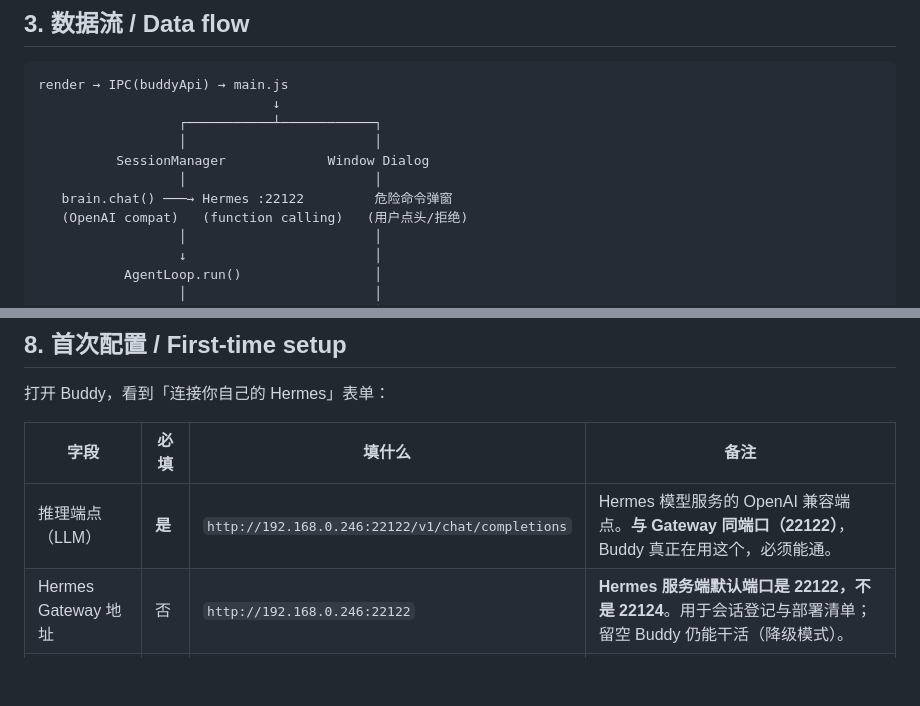
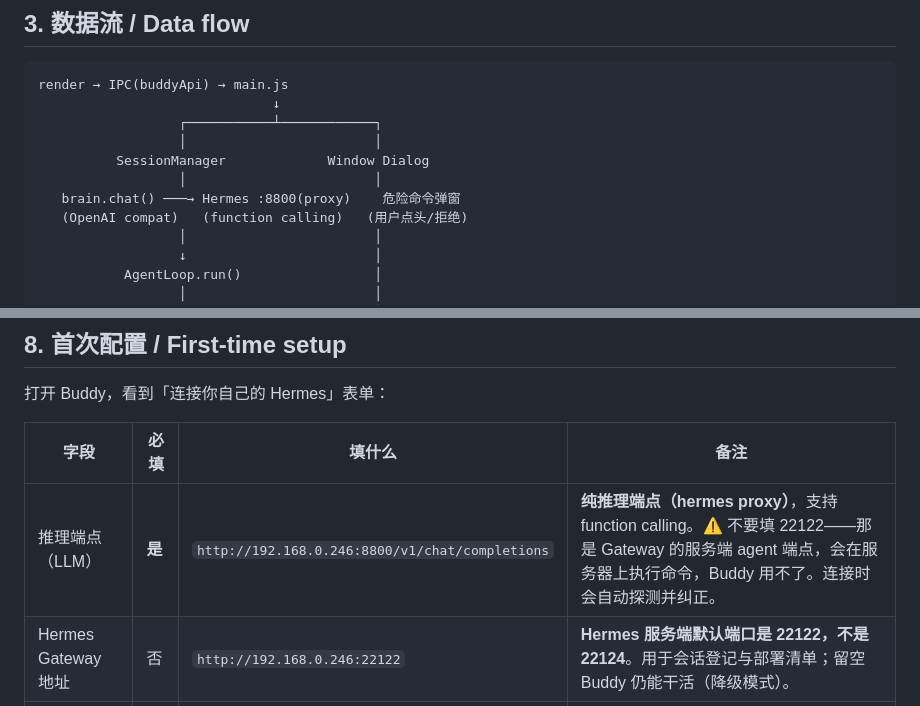
Before and after one commit to chensj923/hermes-agent-suite, a Markdown page: docs/WINDOWS_CLIENT.md, 2 parts joined by grey strips. GitHub-like rendering; blank space fills up the shorter version.

```diff
--- a/docs/WINDOWS_CLIENT.md
+++ b/docs/WINDOWS_CLIENT.md
@@ -55,7 +55,7 @@ render → IPC(buddyApi) → main.js
                   │                        │
           SessionManager             Window Dialog
                   │                        │
-   brain.chat() ───→ Hermes :22122         危险命令弹窗
+   brain.chat() ───→ Hermes :8800(proxy)    危险命令弹窗
    (OpenAI compat)   (function calling)   (用户点头/拒绝)
                   │                        │
                   ↓                        │
@@ -156,7 +156,7 @@ npm run build:buddy:win    # 输出 apps/hermes-buddy-desktop/dist/hermes-suite-
 
 | 字段 | 必填 | 填什么 | 备注 |
 |------|------|--------|------|
-| 推理端点（LLM） | **是** | `http://192.168.0.246:22122/v1/chat/completions` | Hermes 模型服务的 OpenAI 兼容端点。**与 Gateway 同端口（22122）**，Buddy 真正在用这个，必须能通。 |
+| 推理端点（LLM） | **是** | `http://192.168.0.246:8800/v1/chat/completions` | **纯推理端点（hermes proxy）**，支持 function calling。⚠️ 不要填 22122——那是 Gateway 的服务端 agent 端点，会在服务器上执行命令，Buddy 用不了。连接时会自动探测并纠正。 |
 | Hermes Gateway 地址 | 否 | `http://192.168.0.246:22122` | **Hermes 服务端默认端口是 22122，不是 22124**。用于会话登记与部署清单；留空 Buddy 仍能干活（降级模式）。 |
 | 部署管理地址 | 否 | 留空按 Gateway 同主机 `:8700` 推导 | 不通不影响本地工具链路 |
 | API Key | **是** | `~/.hermes/data/.env` 中的 `API_SERVER_KEY` | 走 Windows DPAPI 加密保存 |
```
Also changed, not shown: other parts of docs/WINDOWS_CLIENT.md (+12 -13 lines).
